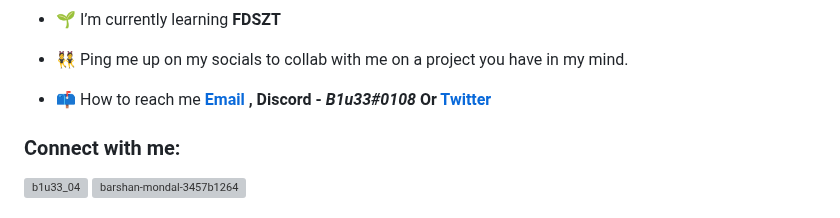
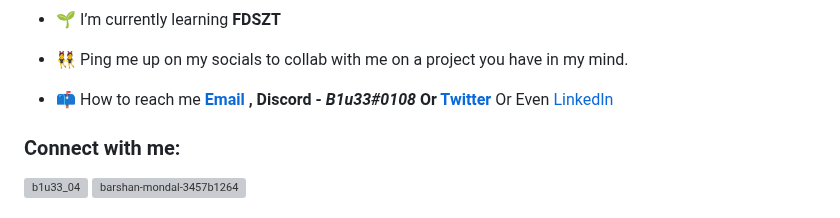
Before and after one commit to blueee04/blueee04, a Markdown page: readme.md, the part around the change. Drawn GitHub-style; grey boxes are pictures that could not be loaded.

```diff
--- a/readme.md
+++ b/readme.md
@@ -11,7 +11,7 @@
 
 - 👯 Ping me up on my socials to collab with me on a project you have in my mind.
 
-- 📫 How to reach me **[Email](blueeeeee04@gmail.com) , Discord - *B1u33#0108* Or [Twitter](https://twitter.com/b1u33_04)**
+- 📫 How to reach me **[Email](blueeeeee04@gmail.com) , Discord - *B1u33#0108* Or [Twitter](https://twitter.com/b1u33_04)** Or Even [LinkedIn](https://linkedin.com/in/barshan-mondal-3457b1264)
 
 
 <h3 align="left">Connect with me:</h3>
```
